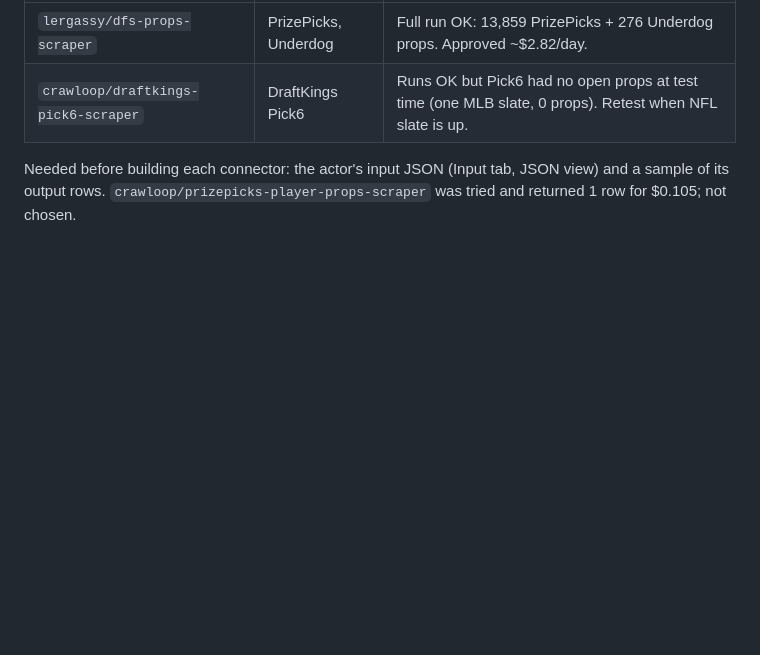
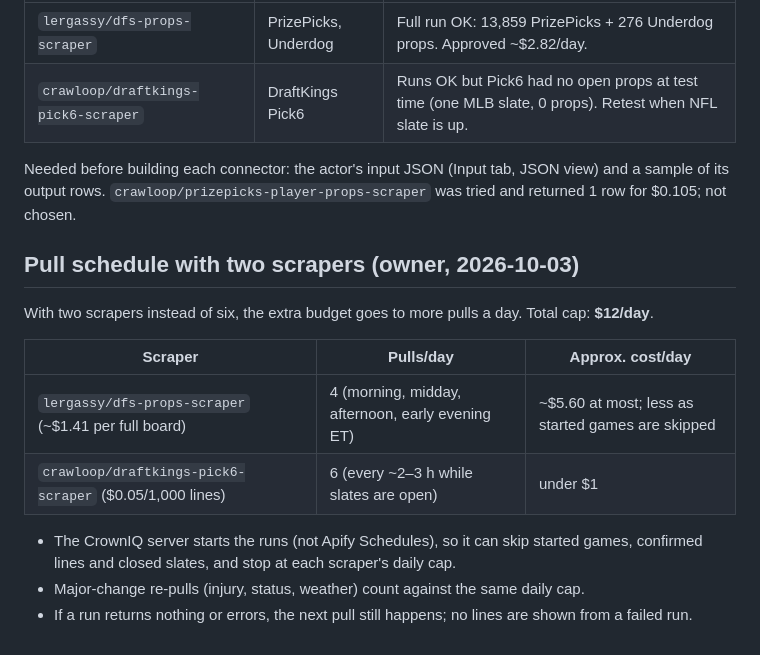
Before and after one commit to mmwarren210/claude-ap, a Markdown page: docs/DFS_APPS_PLAN.md, the part around the change. GitHub-like rendering; blank space fills up the shorter version.

Commit message:
Record the two-scraper pull schedule
Co-Authored-By: Claude Opus 5.5 <noreply@anthropic.com>
Claude-Session: https://claude.ai/code/session_011Jqeyzv4y2GdCv87vpi3R5

```diff
--- a/docs/DFS_APPS_PLAN.md
+++ b/docs/DFS_APPS_PLAN.md
@@ -83,3 +83,17 @@ attaches the player's team and headshot. It is display data only: the engine nev
 
 Needed before building each connector: the actor's input JSON (Input tab, JSON view) and a sample of its output rows.
 `crawloop/prizepicks-player-props-scraper` was tried and returned 1 row for $0.105; not chosen.
+
+## Pull schedule with two scrapers (owner, 2026-10-03)
+
+With two scrapers instead of six, the extra budget goes to more pulls a day. Total cap: **$12/day**.
+
+| Scraper | Pulls/day | Approx. cost/day |
+|---|---|---|
+| `lergassy/dfs-props-scraper` (~$1.41 per full board) | 4 (morning, midday, afternoon, early evening ET) | ~$5.60 at most; less as started games are skipped |
+| `crawloop/draftkings-pick6-scraper` ($0.05/1,000 lines) | 6 (every ~2–3 h while slates are open) | under $1 |
+
+- The CrownIQ server starts the runs (not Apify Schedules), so it can skip started games, confirmed lines and
+  closed slates, and stop at each scraper's daily cap.
+- Major-change re-pulls (injury, status, weather) count against the same daily cap.
+- If a run returns nothing or errors, the next pull still happens; no lines are shown from a failed run.
```
